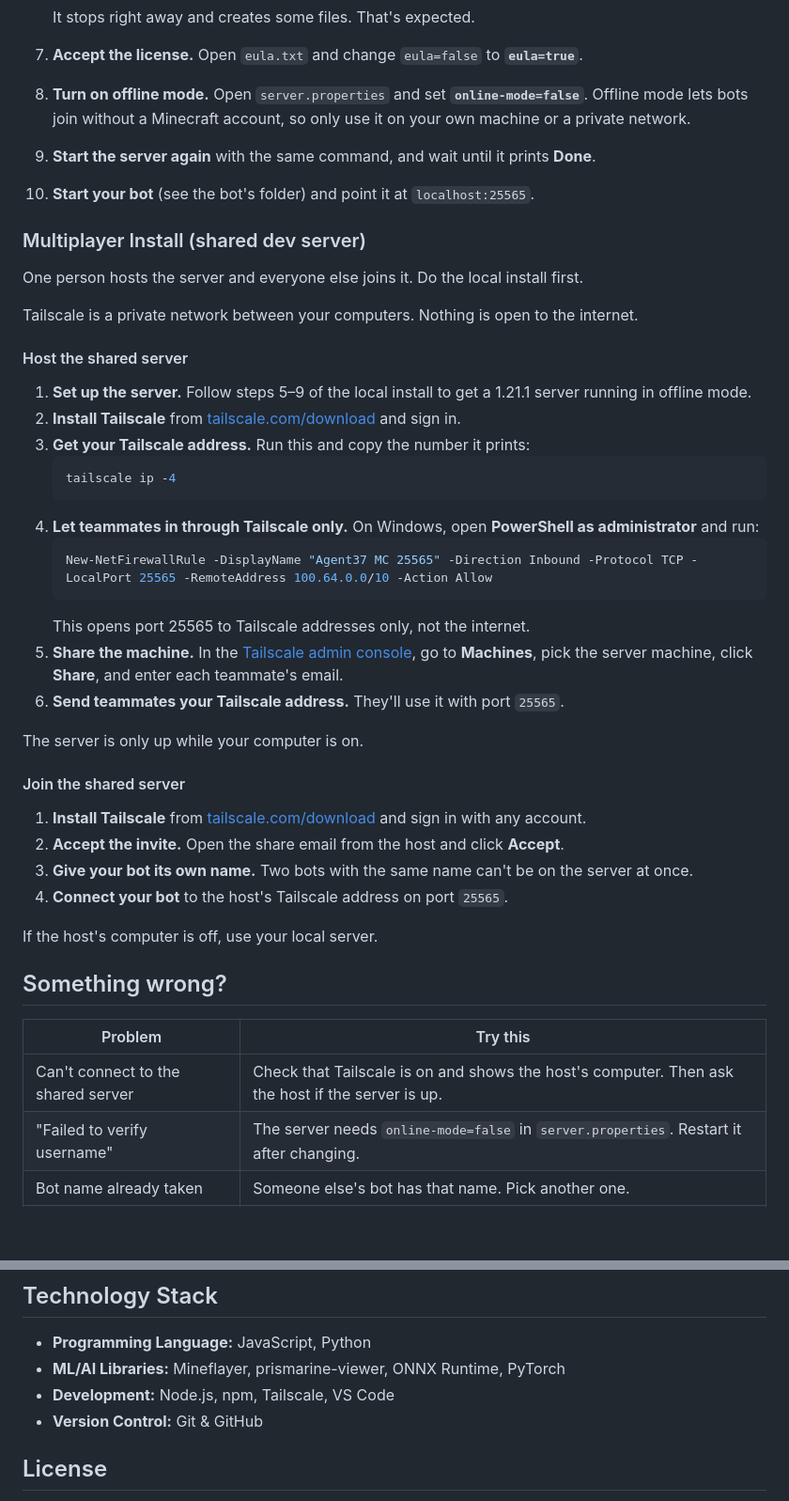
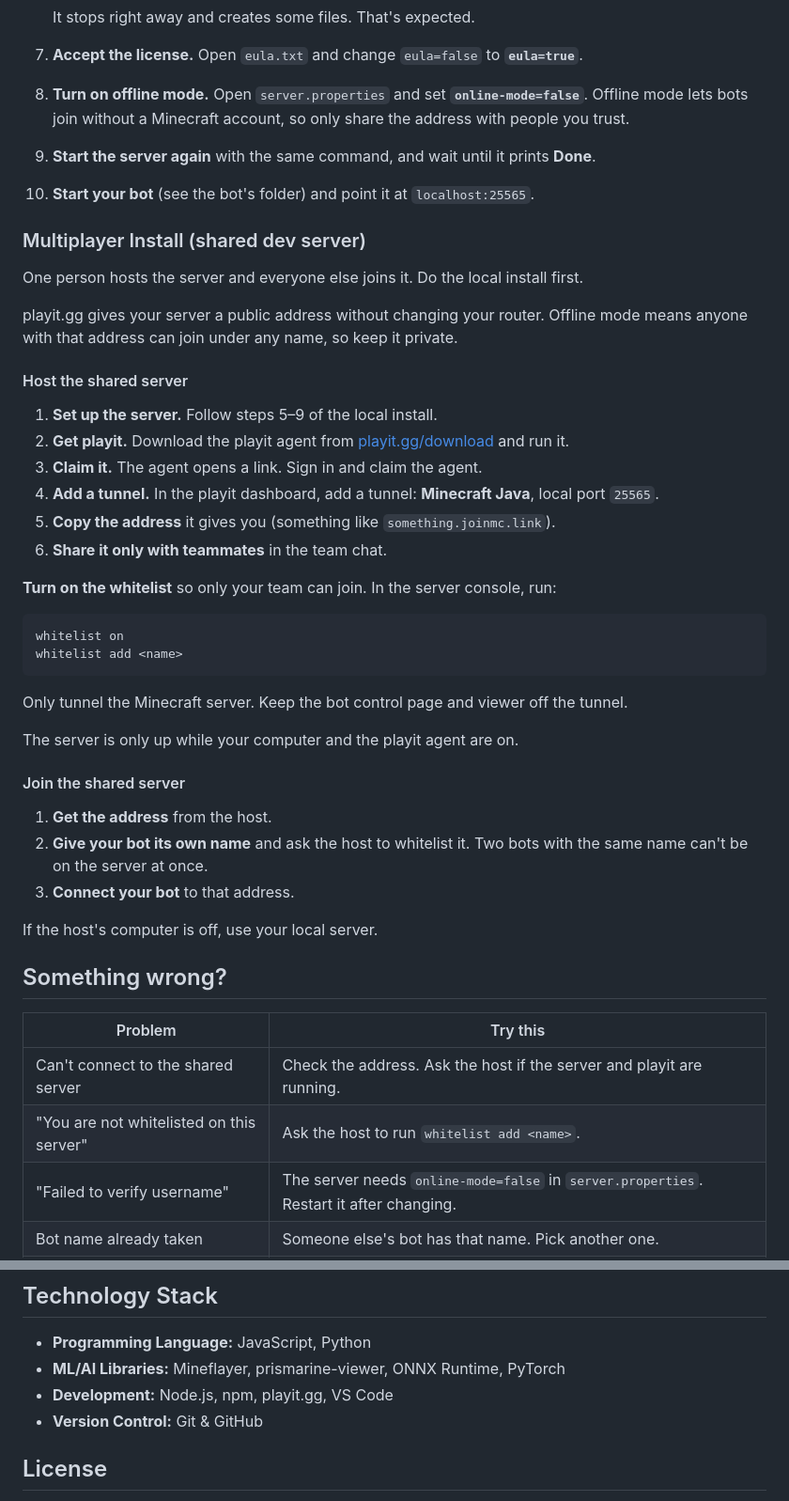
Before and after one commit to benpham3206/Agent37, a Markdown page: README.md, 2 parts joined by grey strips. Shown at 94% size. Rendered like a GitHub page; blank space fills up the shorter version.

Commit message:
Use playit.gg for shared server

````diff
--- a/README.md
+++ b/README.md
@@ -100,7 +100,7 @@ Use this to work on your own laptop with your own server.
 
 7. **Accept the license.** Open `eula.txt` and change `eula=false` to **`eula=true`**.
 
-8. **Turn on offline mode.** Open `server.properties` and set **`online-mode=false`**. Offline mode lets bots join without a Minecraft account, so only use it on your own machine or a private network.
+8. **Turn on offline mode.** Open `server.properties` and set **`online-mode=false`**. Offline mode lets bots join without a Minecraft account, so only share the address with people you trust.
 
 9. **Start the server again** with the same command, and wait until it prints **Done**.
 
@@ -110,32 +110,32 @@ Use this to work on your own laptop with your own server.
 
 One person hosts the server and everyone else joins it. Do the local install first.
 
-Tailscale is a private network between your computers. Nothing is open to the internet.
+playit.gg gives your server a public address without changing your router. Offline mode means anyone with that address can join under any name, so keep it private.
 
 #### Host the shared server
 
-1. **Set up the server.** Follow steps 5–9 of the local install to get a 1.21.1 server running in offline mode.
-2. **Install Tailscale** from [tailscale.com/download](https://tailscale.com/download) and sign in.
-3. **Get your Tailscale address.** Run this and copy the number it prints:
-   ```bash
-   tailscale ip -4
-   ```
-4. **Let teammates in through Tailscale only.** On Windows, open **PowerShell as administrator** and run:
-   ```powershell
-   New-NetFirewallRule -DisplayName "Agent37 MC 25565" -Direction Inbound -Protocol TCP -LocalPort 25565 -RemoteAddress 100.64.0.0/10 -Action Allow
-   ```
-   This opens port 25565 to Tailscale addresses only, not the internet.
-5. **Share the machine.** In the [Tailscale admin console](https://login.tailscale.com/admin/machines), go to **Machines**, pick the server machine, click **Share**, and enter each teammate's email.
-6. **Send teammates your Tailscale address.** They'll use it with port `25565`.
+1. **Set up the server.** Follow steps 5–9 of the local install.
+2. **Get playit.** Download the playit agent from [playit.gg/download](https://playit.gg/download) and run it.
+3. **Claim it.** The agent opens a link. Sign in and claim the agent.
+4. **Add a tunnel.** In the playit dashboard, add a tunnel: **Minecraft Java**, local port `25565`.
+5. **Copy the address** it gives you (something like `something.joinmc.link`).
+6. **Share it only with teammates** in the team chat.
 
-The server is only up while your computer is on.
+**Turn on the whitelist** so only your team can join. In the server console, run:
+```
+whitelist on
+whitelist add <name>
+```
+
+Only tunnel the Minecraft server. Keep the bot control page and viewer off the tunnel.
+
+The server is only up while your computer and the playit agent are on.
 
 #### Join the shared server
 
-1. **Install Tailscale** from [tailscale.com/download](https://tailscale.com/download) and sign in with any account.
-2. **Accept the invite.** Open the share email from the host and click **Accept**.
-3. **Give your bot its own name.** Two bots with the same name can't be on the server at once.
-4. **Connect your bot** to the host's Tailscale address on port `25565`.
+1. **Get the address** from the host.
+2. **Give your bot its own name** and ask the host to whitelist it. Two bots with the same name can't be on the server at once.
+3. **Connect your bot** to that address.
 
 If the host's computer is off, use your local server.
 
@@ -143,7 +143,8 @@ If the host's computer is off, use your local server.
 
 | Problem | Try this |
 | --- | --- |
-| Can't connect to the shared server | Check that Tailscale is on and shows the host's computer. Then ask the host if the server is up. |
+| Can't connect to the shared server | Check the address. Ask the host if the server and playit are running. |
+| "You are not whitelisted on this server" | Ask the host to run `whitelist add <name>`. |
 | "Failed to verify username" | The server needs `online-mode=false` in `server.properties`. Restart it after changing. |
 | Bot name already taken | Someone else's bot has that name. Pick another one. |
 | Wrong version or protocol error | The server must be **1.21.1**. |
@@ -154,7 +155,7 @@ If the host's computer is off, use your local server.
 
 - **Programming Language:** JavaScript, Python
 - **ML/AI Libraries:** Mineflayer, prismarine-viewer, ONNX Runtime, PyTorch
-- **Development:** Node.js, npm, Tailscale, VS Code
+- **Development:** Node.js, npm, playit.gg, VS Code
 - **Version Control:** Git & GitHub
 
 ## License
````
